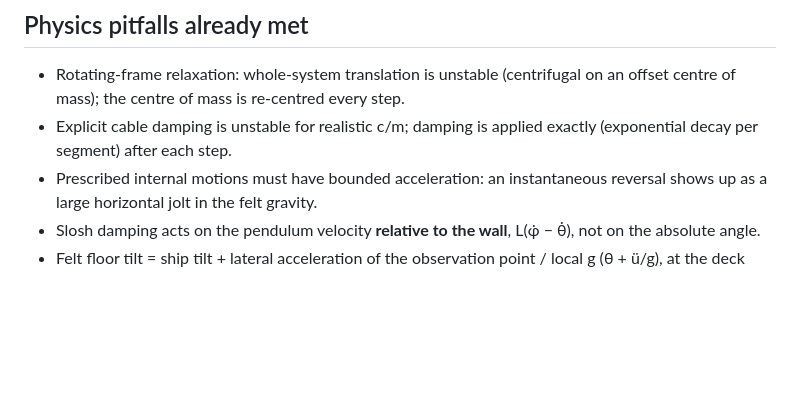
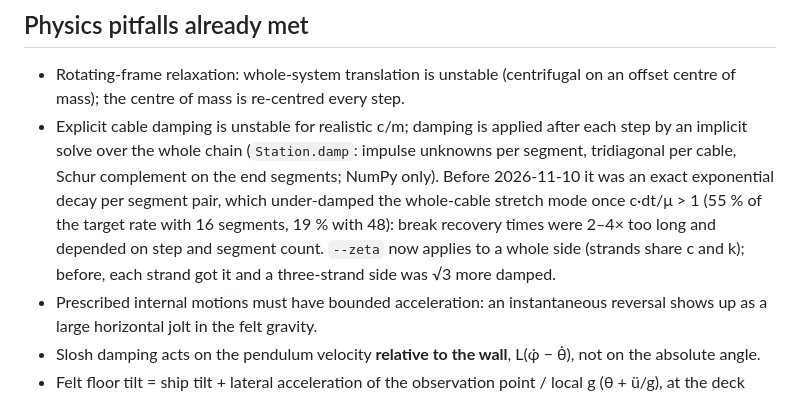
Before and after one commit to Thomas-Baeckeroot/tethered-station, a Markdown page: CLAUDE.md, the part around the change. GitHub-like rendering; blank space fills up the shorter version.

Commit message:
CLAUDE.md: cable damping pitfall updated for the implicit chain solve

```diff
--- a/CLAUDE.md
+++ b/CLAUDE.md
@@ -79,7 +79,7 @@ Running list of open questions and future work: `TODO.md`. Results summary: `REA
 ## Physics pitfalls already met
 
 - Rotating-frame relaxation: whole-system translation is unstable (centrifugal on an offset centre of mass); the centre of mass is re-centred every step.
-- Explicit cable damping is unstable for realistic c/m; damping is applied exactly (exponential decay per segment) after each step.
+- Explicit cable damping is unstable for realistic c/m; damping is applied after each step by an implicit solve over the whole chain (`Station.damp`: impulse unknowns per segment, tridiagonal per cable, Schur complement on the end segments; NumPy only). Before 2026-11-10 it was an exact exponential decay per segment pair, which under-damped the whole-cable stretch mode once c·dt/μ > 1 (55 % of the target rate with 16 segments, 19 % with 48): break recovery times were 2–4× too long and depended on step and segment count. `--zeta` now applies to a whole side (strands share c and k); before, each strand got it and a three-strand side was √3 more damped.
 - Prescribed internal motions must have bounded acceleration: an instantaneous reversal shows up as a large horizontal jolt in the felt gravity.
 - Slosh damping acts on the pendulum velocity **relative to the wall**, L(φ̇ − θ̇), not on the absolute angle.
 - Felt floor tilt = ship tilt + lateral acceleration of the observation point / local g (θ + ü/g), at the deck (a_deck = a_c + α×r + ω×(ω×r)), not at the rigid centre of mass: the deck is 20 m above it and feels about twice the tilt. Sanity check: a free simple pendulum feels zero tilt. A sign error here once gave 0.69° instead of ≈ 2.7°.
```
